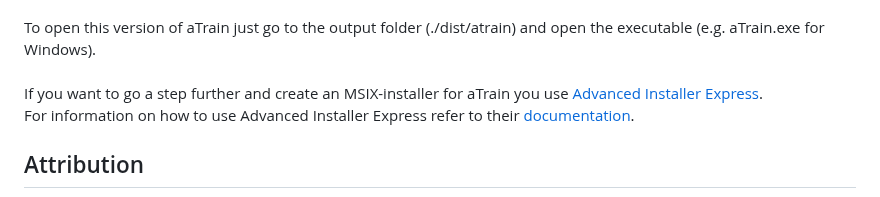
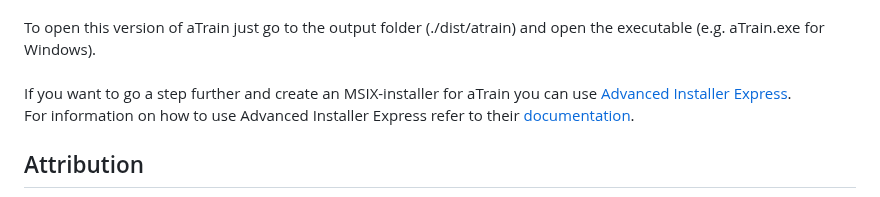
Before and after one commit to JuergenFleiss/aTrain, a Markdown page: README.md, the part around one of its changes. Drawn GitHub-style.

Commit message:
fix typo and reformat readme

```diff
--- a/README.md
+++ b/README.md
@@ -111,7 +111,7 @@ Congratulations! You just built a standalone executable for aTrain.
 \
 To open this version of aTrain just go to the output folder (./dist/atrain) and open the executable (e.g. aTrain.exe for Windows).
 \
-If you want to go a step further and create an MSIX-installer for aTrain you use [Advanced Installer Express](https://www.advancedinstaller.com/express-edition.html).
+If you want to go a step further and create an MSIX-installer for aTrain you can use [Advanced Installer Express](https://www.advancedinstaller.com/express-edition.html).
 For information on how to use Advanced Installer Express refer to their [documentation](https://www.advancedinstaller.com/user-guide/introduction.html).
 
 ## Attribution
```
Also changed, not shown: other parts of README.md (+1 -1 lines).
